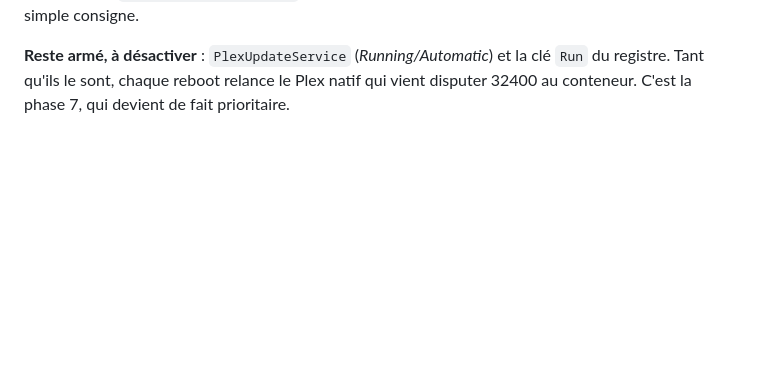
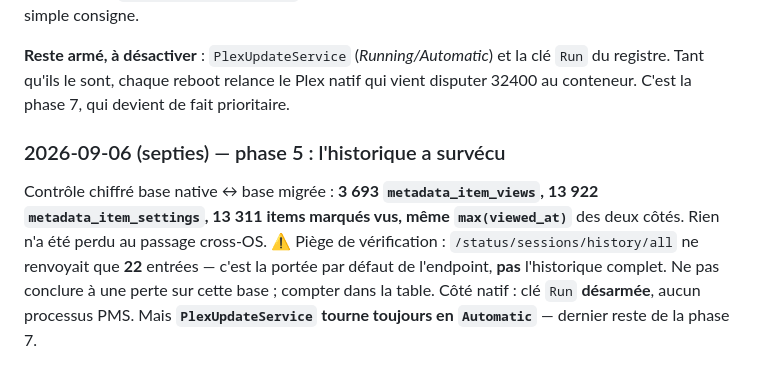
Before and after one commit to frgrz-pro/portal6, a Markdown page: .docs/plex-docker.md, the part around the change. GitHub-like rendering; blank space fills up the shorter version.

Commit message:
plex : phase 5, historique de visionnage verifie intact
Co-Authored-By: Claude Opus 5 <noreply@anthropic.com>

```diff
--- a/.docs/plex-docker.md
+++ b/.docs/plex-docker.md
@@ -413,3 +413,13 @@ devient structurel au lieu d'être une simple consigne.
 **Reste armé, à désactiver** : `PlexUpdateService` (*Running/Automatic*) et la clé `Run`
 du registre. Tant qu'ils le sont, chaque reboot relance le Plex natif qui vient disputer
 32400 au conteneur. C'est la phase 7, qui devient de fait prioritaire.
+
+### 2026-09-06 (septies) — phase 5 : l'historique a survécu
+Contrôle chiffré base native ↔ base migrée : **3 693 `metadata_item_views`, 13 922
+`metadata_item_settings`, 13 311 items marqués vus, même `max(viewed_at)`** des deux côtés.
+Rien n'a été perdu au passage cross-OS.
+⚠️ Piège de vérification : `/status/sessions/history/all` ne renvoyait que **22** entrées —
+c'est la portée par défaut de l'endpoint, **pas** l'historique complet. Ne pas conclure à
+une perte sur cette base ; compter dans la table.
+Côté natif : clé `Run` **désarmée**, aucun processus PMS. Mais **`PlexUpdateService` tourne
+toujours en `Automatic`** — dernier reste de la phase 7.
```
